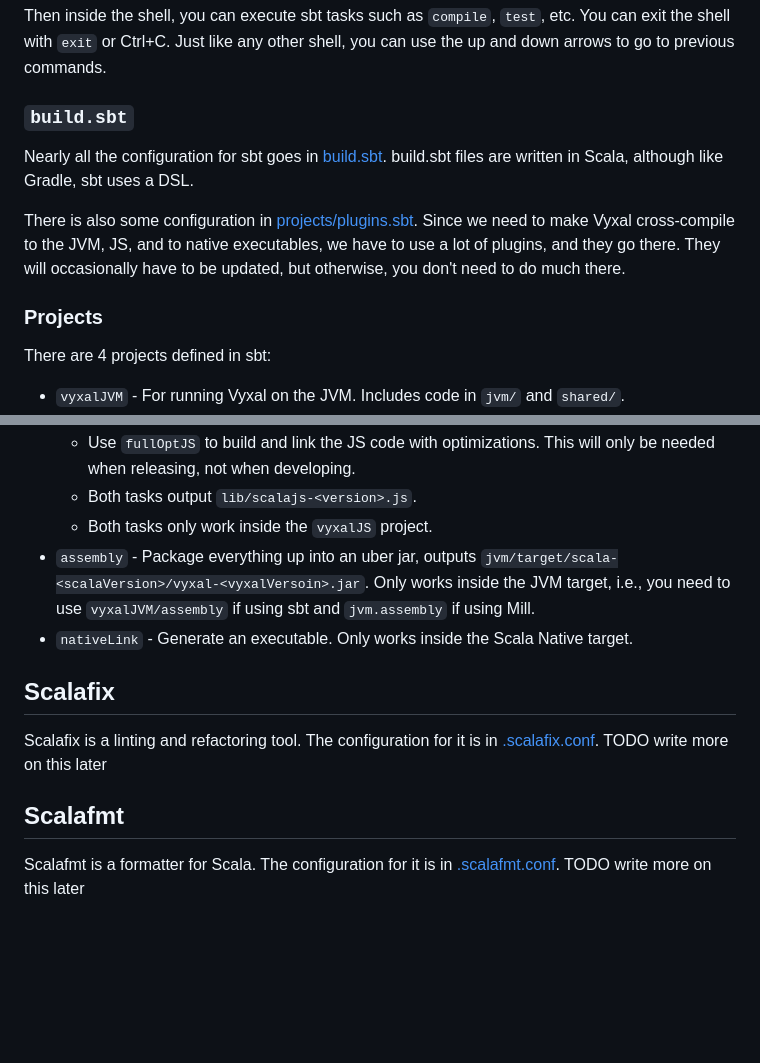
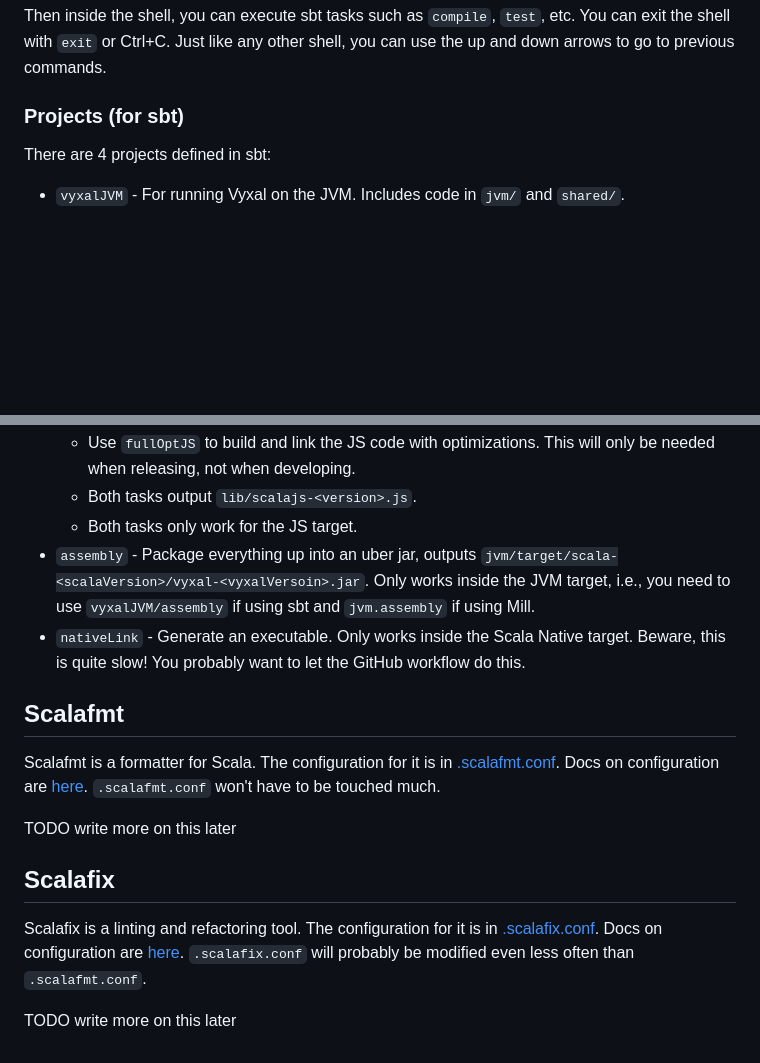
Before and after one commit to Vyxal/Vyxal, a Markdown page: documentation/BuildTools.md, 2 parts joined by grey strips. GitHub-like rendering; blank space fills up the shorter version.

```diff
--- a/documentation/BuildTools.md
+++ b/documentation/BuildTools.md
@@ -80,17 +92,7 @@ Then inside the shell, you can execute sbt tasks such as `compile`, `test`, etc.
 You can exit the shell with `exit` or Ctrl+C. Just like any other shell, you can
 use the up and down arrows to go to previous commands.
 
-### `build.sbt`
-
-Nearly all the configuration for sbt goes in [build.sbt](/build.sbt). build.sbt
-files are written in Scala, although like Gradle, sbt uses a DSL.
-
-There is also some configuration in [projects/plugins.sbt](/project/plugins.sbt).
-Since we need to make Vyxal cross-compile to the JVM, JS, and to native executables,
-we have to use a lot of plugins, and they go there. They will occasionally have
-to be updated, but otherwise, you don't need to do much there.
-
-### Projects
+### Projects (for sbt)
 
 There are 4 projects defined in sbt:
 
@@ -199,19 +256,28 @@ If you want to check if a task exists, you can do that too, e.g.
   - Use `fullOptJS` to build and link the JS code with optimizations. This will
   only be needed when releasing, not when developing.
   - Both tasks output `lib/scalajs-<version>.js`.
-  - Both tasks only work inside the `vyxalJS` project.
+  - Both tasks only work for the JS target.
 - `assembly` - Package everything up into an uber jar, outputs
   `jvm/target/scala-<scalaVersion>/vyxal-<vyxalVersoin>.jar`. Only works inside
   the JVM target, i.e., you need to use `vyxalJVM/assembly` if using sbt and
   `jvm.assembly` if using Mill.
 - `nativeLink` - Generate an executable. Only works inside the Scala Native target.
+  Beware, this is quite slow! You probably want to let the GitHub workflow do this.
+
+## Scalafmt
+
+Scalafmt is a formatter for Scala. The configuration for it is in
+[.scalafmt.conf](./.scalafmt.conf). Docs on configuration are
+[here](https://scalameta.org/scalafmt/docs/configuration.html). `.scalafmt.conf`
+won't have to be touched much.
+
+TODO write more on this later
 
 ## Scalafix
 
 Scalafix is a linting and refactoring tool. The configuration for it is in
-[.scalafix.conf](/.scalafix.conf). TODO write more on this later
+[.scalafix.conf](/.scalafix.conf). Docs on configuration are
+[here](https://scalacenter.github.io/scalafix/docs/users/configuration.html).
+`.scalafix.conf` will probably be modified even less often than `.scalafmt.conf`.
 
-## Scalafmt
-
-Scalafmt is a formatter for Scala. The configuration for it is in
-[.scalafmt.conf](./.scalafmt.conf). TODO write more on this later
+TODO write more on this later
```
Also changed, not shown: other parts of documentation/BuildTools.md (+81 -14 lines).
